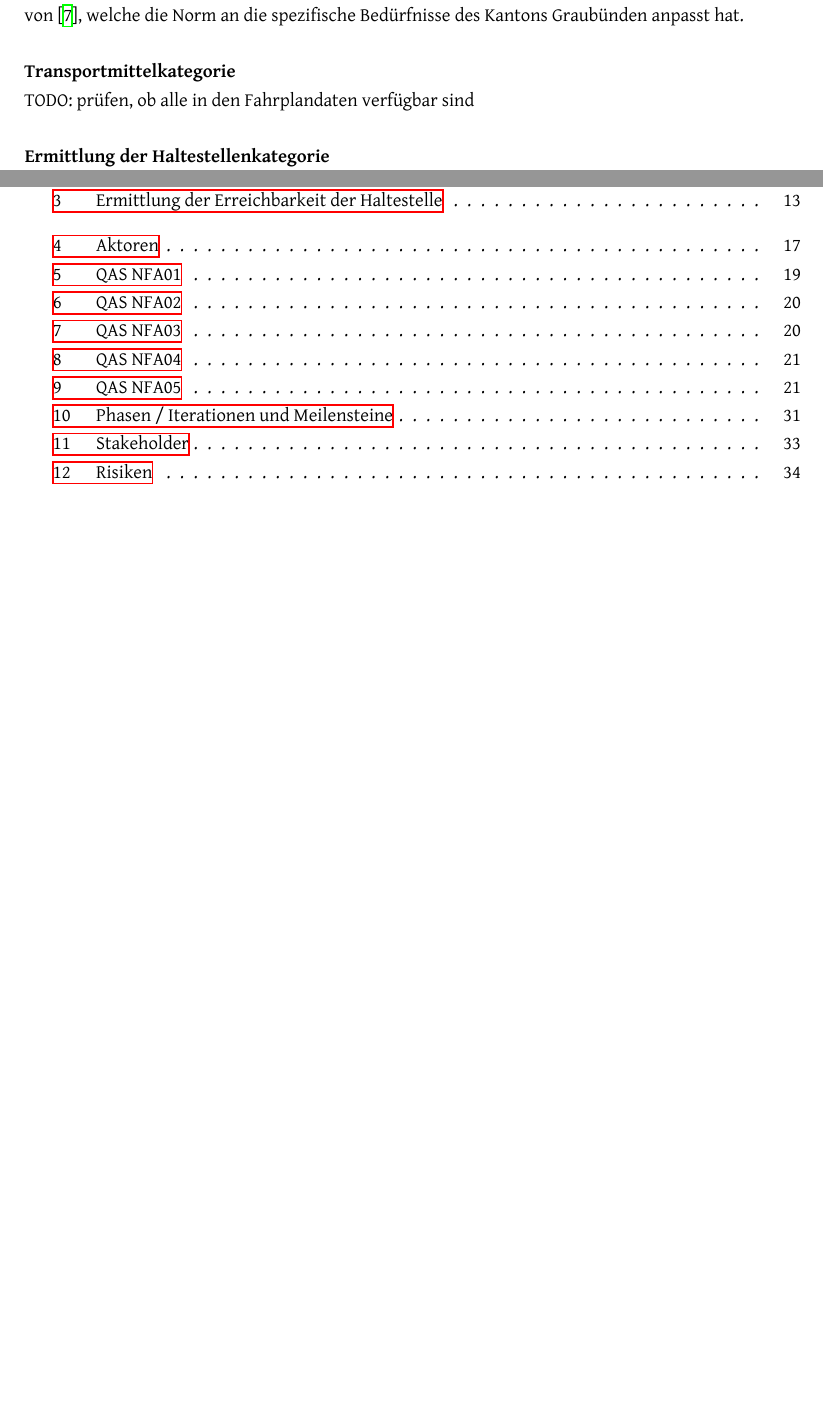
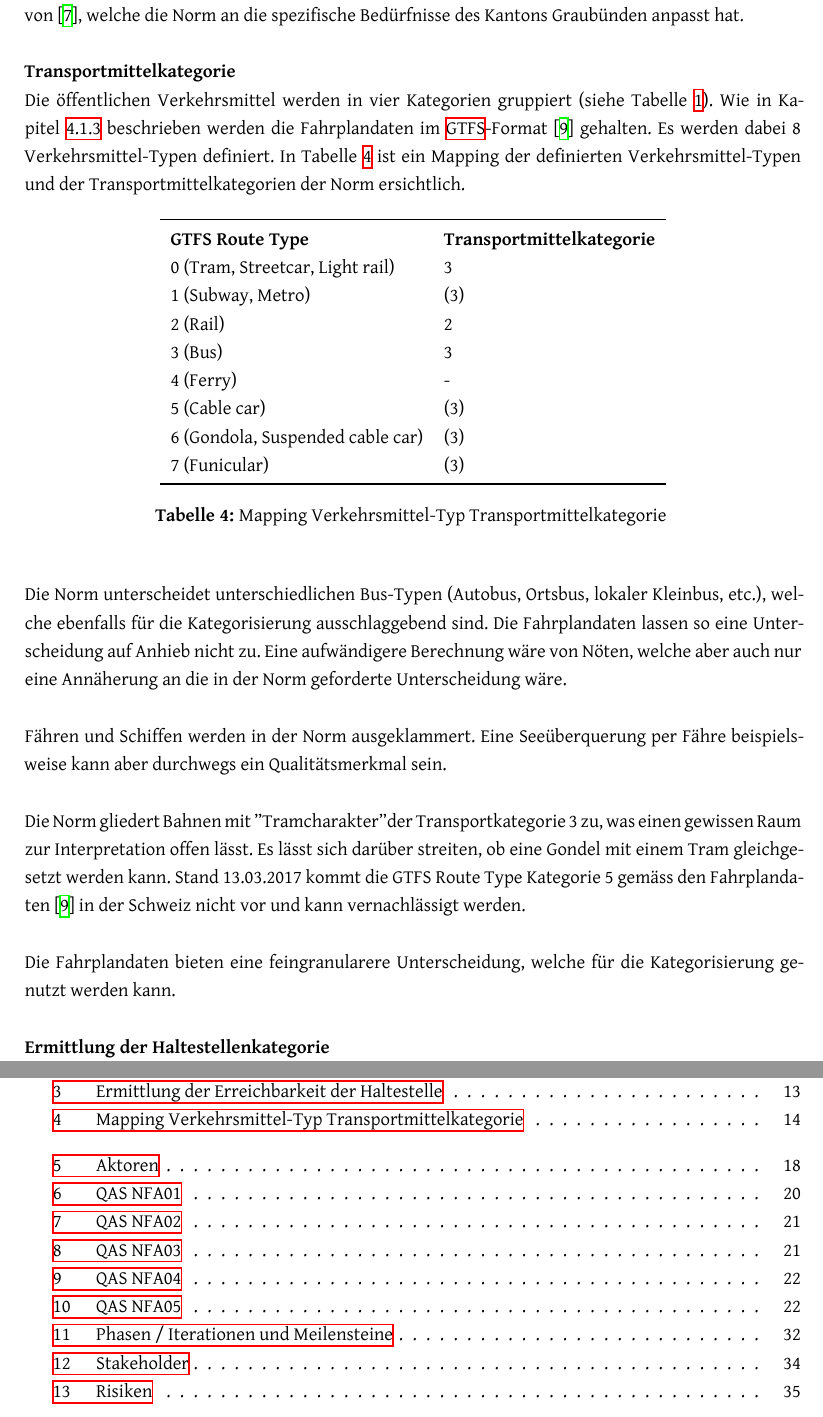
Before and after one commit to ResidenceConan/thesis, a LaTeX thesis (index.tex, which reads technicalreport/stateoftheart.tex): two parts of pages 14 and 42 of 43 before the commit and two parts of pages 14 and 43 of 44 after it, joined at a grey line, cut so that both start at the same text, the shorter picture padded with empty space. Compiled offline with XeLaTeX.

Commit message:
add some problem descriptions

```diff
--- a/technicalreport/stateoftheart.tex
+++ b/technicalreport/stateoftheart.tex
@@ -145,7 +145,56 @@ Folgend werden identifizierte Schwachstellen der bestehenden Norm aufgelistet un
 Bei den Optimierungen lehnen wir uns ebenfalls stark an die Erkenntnisse von~\cite{oev-guteklasse-gr}, welche die Norm an die spezifische Bedürfnisse des Kantons Graubünden anpasst hat.
 
 \textbf{Transportmittelkategorie}\\
-TODO: prüfen, ob alle in den Fahrplandaten verfügbar sind
+Die öffentlichen Verkehrsmittel werden in vier Kategorien gruppiert (siehe Tabelle \ref{table:Transportmittelkategorien}).
+Wie in Kapitel \ref{subsystem:GTFS} beschrieben werden die Fahrplandaten im \acs{GTFS}-Format~\cite{gtfs_spec} gehalten.
+Es werden dabei 8 Verkehrsmittel-Typen definiert.
+In Tabelle \ref{table:Mapping Verkehrsmittel-Typ Transportmittelkategorie} ist ein Mapping der definierten Verkehrsmittel-Typen und der Transportmittelkategorien der Norm ersichtlich.
+
+\begin{longtable}[ht]{l l}
+        \midrule
+            \textbf{GTFS Route Type}
+            & \textbf{Transportmittelkategorie}\\
+
+            0 (Tram, Streetcar, Light rail)
+            & 3\\
+
+            1 (Subway, Metro)
+            & (3)\\
+
+            2 (Rail)
+            & 2\\
+
+            3 (Bus)
+            & 3\\
+
+            4 (Ferry)
+            & -\\
+
+            5 (Cable car)
+            & (3)\\
+
+            6 (Gondola, Suspended cable car)
+            & (3)\\
+
+            7 (Funicular)
+            & (3)\\
+        \bottomrule
+    \caption{Mapping Verkehrsmittel-Typ Transportmittelkategorie}
+    \label{table:Mapping Verkehrsmittel-Typ Transportmittelkategorie}
+\end{longtable}
+
+Die Norm unterscheidet unterschiedlichen Bus-Typen (Autobus, Ortsbus, lokaler Kleinbus, etc.), welche ebenfalls für die Kategorisierung ausschlaggebend sind.
+Die Fahrplandaten lassen so eine Unterscheidung auf Anhieb nicht zu.
+Eine aufwändigere Berechnung wäre von Nöten, welche aber auch nur eine Annäherung an die in der Norm geforderte Unterscheidung wäre.
+
+Fähren und Schiffen werden in der Norm ausgeklammert.
+Eine Seeüberquerung per Fähre beispielsweise kann aber durchwegs ein Qualitätsmerkmal sein.
+
+Die Norm gliedert Bahnen mit "Tramcharakter" der Transportkategorie 3 zu, was einen gewissen Raum zur Interpretation offen lässt.
+Es lässt sich darüber streiten, ob eine Gondel mit einem Tram gleichgesetzt werden kann.
+Stand 13.03.2017 kommt die GTFS Route Type Kategorie 5 gemäss den Fahrplandaten~\cite{gtfs_spec} in der Schweiz nicht vor und kann vernachlässigt werden.
+
+Die Fahrplandaten bieten eine feingranularere Unterscheidung, welche für die Kategorisierung genutzt werden kann.
 
 \textbf{Ermittlung der Haltestellenkategorie}\\
 Wie in Tabelle \ref{table:Ermittlung der Haltestellenkategorie} ersichtlich ist, werden Verkehrsmittel in der Transportmittelkategorie 3 bei einem halb-stündlichen und stündlichen Takt in die gleiche Haltestellenkategorie eingeteilt.
```
Also changed, not shown: technicalreport/stateoftheart.tex (2 more changed lines).
